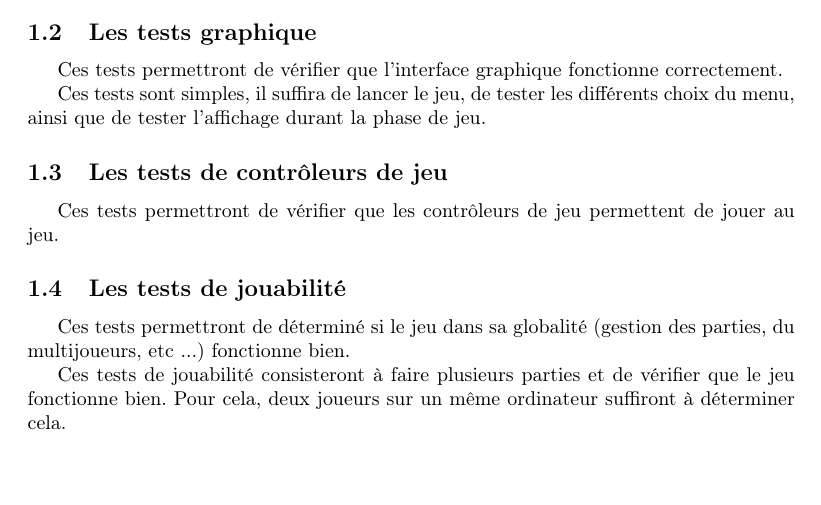
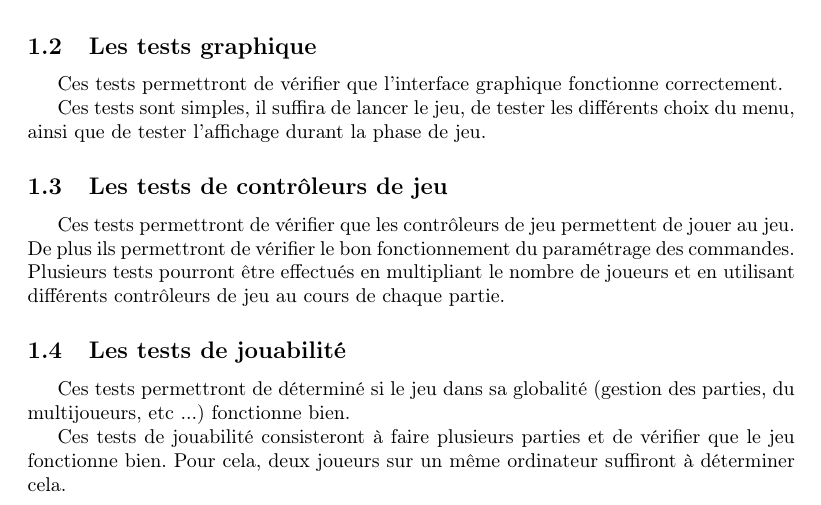
Before and after one commit to siwon/projetBomberman, a LaTeX document (Rapports/rapport2/procedureTestDeRecette/rapport.tex, which reads Rapports/rapport2/procedureTestDeRecette/procedureTestDeRecette.tex): part of page 4 of 5, cut so that both start at the same text, the shorter picture padded with empty space. Compiled offline with pdfLaTeX.

Commit message:
Modif test

```diff
--- a/Rapports/rapport2/procedureTestDeRecette/procedureTestDeRecette.tex
+++ b/Rapports/rapport2/procedureTestDeRecette/procedureTestDeRecette.tex
@@ -25,8 +25,8 @@ Ces tests sont simples, il suffira de lancer le jeu, de tester les différents c
 \subsection{Les tests de contrôleurs de jeu}
 
 Ces tests permettront de vérifier que les contrôleurs de jeu permettent de jouer au jeu.
-
-
+De plus ils permettront de vérifier le bon fonctionnement du paramétrage des commandes.
+Plusieurs tests pourront être effectués en multipliant le nombre de joueurs et en utilisant différents contrôleurs de jeu au cours de chaque partie.
 
 \subsection{Les tests de jouabilité}
 
```
Also changed, not shown: Rapports/rapport2/procedureTestDeRecette/rapport.pdf.
